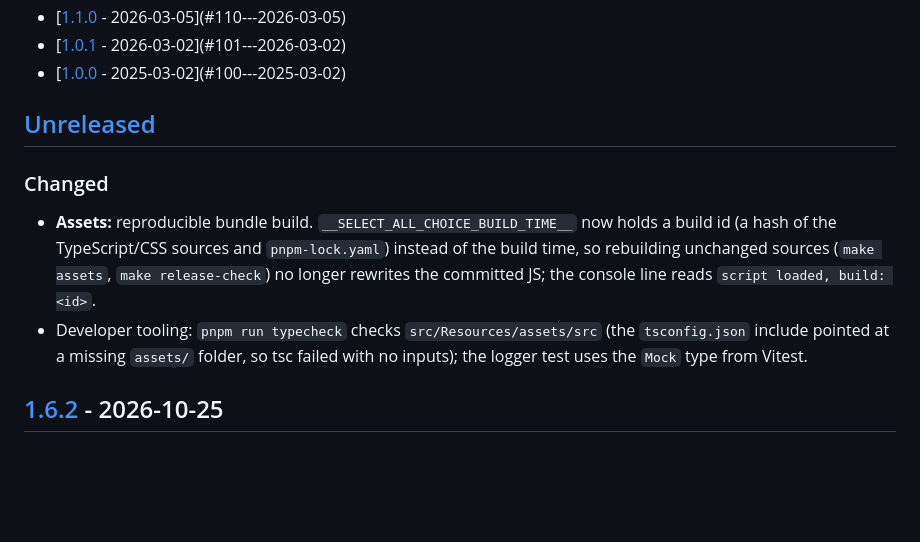
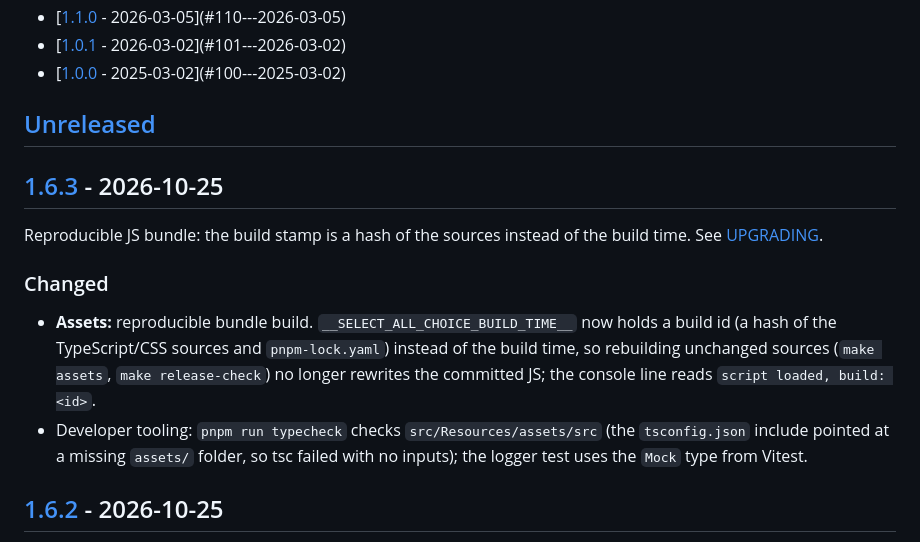
Before and after one commit to nowo-tech/SelectAllChoiceBundle, a Markdown page: docs/CHANGELOG.md, the part around one of its changes. GitHub-like rendering; blank space fills up the shorter version.

Commit message:
Release v1.6.3: Reproducible JS bundle: the build stamp is a hash of the sources instead of the build time

```diff
--- a/docs/CHANGELOG.md
+++ b/docs/CHANGELOG.md
@@ -41,6 +42,10 @@ and this project adheres to [Semantic Versioning](https://semver.org/spec/v2.0.0
 
 ## [Unreleased]
 
+## [1.6.3] - 2026-10-25
+
+Reproducible JS bundle: the build stamp is a hash of the sources instead of the build time. See [UPGRADING](UPGRADING.md#to-163).
+
 ### Changed
 
 - **Assets:** reproducible bundle build. `__SELECT_ALL_CHOICE_BUILD_TIME__` now holds a build id (a hash of the TypeScript/CSS sources and `pnpm-lock.yaml`) instead of the build time, so rebuilding unchanged sources (`make assets`, `make release-check`) no longer rewrites the committed JS; the console line reads `script loaded, build: <id>`.
```
Also changed, not shown: other parts of docs/CHANGELOG.md (+4 -1 lines), docs/UPGRADING.md (+9 -0 lines).
